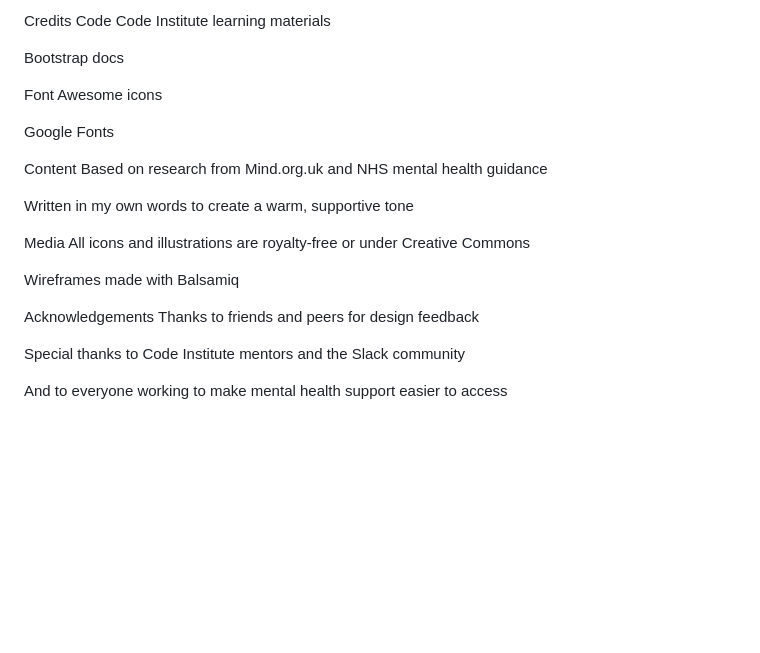
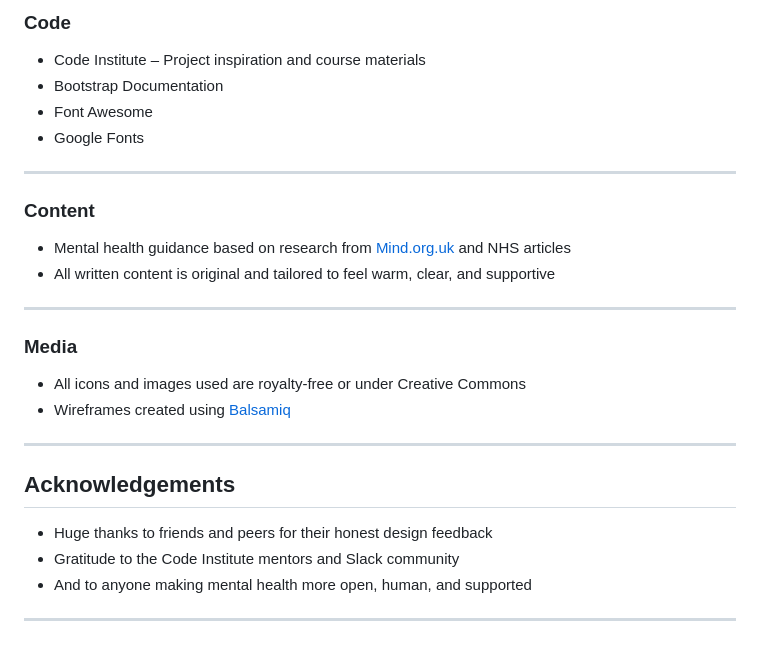
Before and after one commit to khalidmohamud20/Mental-Health, a Markdown page: README.md, the part around one of its changes. GitHub-like rendering; blank space fills up the shorter version.

```diff
--- a/README.md
+++ b/README.md
@@ -158,27 +170,31 @@ Manual testing on multiple devices and browsers
 
-Credits
-Code
-Code Institute learning materials
+### Code
 
-Bootstrap docs
+- Code Institute – Project inspiration and course materials
+- Bootstrap Documentation
+- Font Awesome
+- Google Fonts
 
-Font Awesome icons
+---
 
-Google Fonts
+### Content
 
-Content
-Based on research from Mind.org.uk and NHS mental health guidance
+- Mental health guidance based on research from [Mind.org.uk](https://www.mind.org.uk) and NHS articles
+- All written content is original and tailored to feel warm, clear, and supportive
 
-Written in my own words to create a warm, supportive tone
+---
 
-Media
-All icons and illustrations are royalty-free or under Creative Commons
+### Media
 
-Wireframes made with Balsamiq
+- All icons and images used are royalty-free or under Creative Commons
+- Wireframes created using [Balsamiq](https://balsamiq.com/)
 
-Acknowledgements
-Thanks to friends and peers for design feedback
+---
 
-Special thanks to Code Institute mentors and the Slack community
+## Acknowledgements
 
-And to everyone working to make mental health support easier to access
+- Huge thanks to friends and peers for their honest design feedback
+- Gratitude to the Code Institute mentors and Slack community
+- And to anyone making mental health more open, human, and supported
+
+---
```
Also changed, not shown: other parts of README.md (+52 -40 lines).
